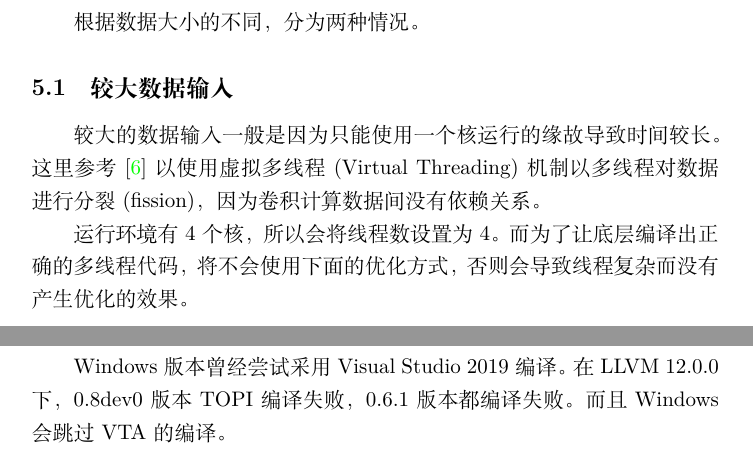
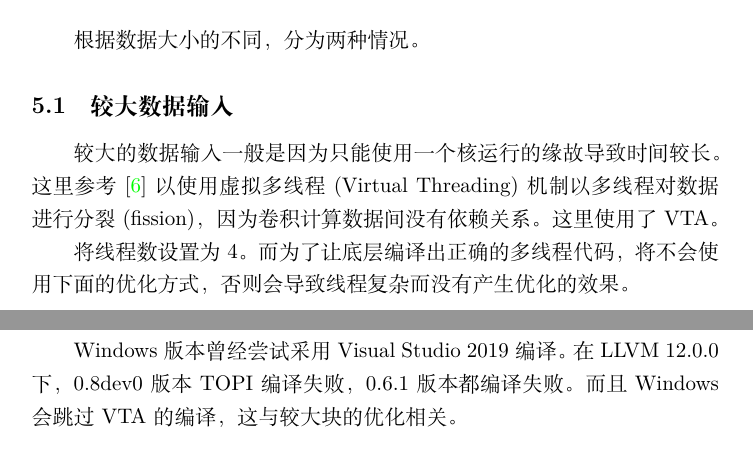
Before and after one commit to LogCreative/CompilerPrinciple, a LaTeX document (report/compiler.tex): two parts of pages 9 and 10 of 11, joined at a grey line, cut so that both start at the same text. Compiled offline with XeLaTeX.

Commit message:
update report

```diff
--- a/report/compiler.tex
+++ b/report/compiler.tex
@@ -277,9 +278,9 @@ numbersep=5pt}
 \subsection{较大数据输入}
 % Virtual Multithreading for large matrix
 
-较大的数据输入一般是因为只能使用一个核运行的缘故导致时间较长。这里参考 \cite{vta} 以使用 虚拟多线程 (Virtual Threading) 机制以多线程对数据进行分裂 (fission)，因为卷积计算数据间没有依赖关系。
+较大的数据输入一般是因为只能使用一个核运行的缘故导致时间较长。这里参考 \cite{vta} 以使用虚拟多线程 (Virtual Threading) 机制以多线程对数据进行分裂 (fission)，因为卷积计算数据间没有依赖关系。这里使用了 VTA。
 
-运行环境有 4 个核，所以会将线程数设置为 4。而为了让底层编译出正确的多线程代码，将不会使用下面的优化方式，否则会导致线程复杂而没有产生优化的效果。
+将线程数设置为 4。而为了让底层编译出正确的多线程代码，将不会使用下面的优化方式，否则会导致线程复杂而没有产生优化的效果。
 
 \subsection{较小数据输入}
 
@@ -305,7 +306,7 @@ TVM 尚处于开发阶段，会有一些 API 更改。原始文件基于 TVM 0.6
 
 不能使用 GCC 编译，静态编译会导致定义冲突，并且会导致 TVM 的一些特性无法使用，任何报错初始化报错都应当认为是没有使用 Clang + LLVM 编译导致的。更改 \verb"config.cmake" 中的 \verb"Set(LLVM ON)" 以解决这个问题。
 
-Windows 版本曾经尝试采用 Visual Studio 2019 编译。在 LLVM 12.0.0 下，0.8dev0 版本 TOPI 编译失败，0.6.1 版本都编译失败。而且 Windows 会跳过 VTA 的编译。
+Windows 版本曾经尝试采用 Visual Studio 2019 编译。在 LLVM 12.0.0 下，0.8dev0 版本 TOPI 编译失败，0.6.1 版本都编译失败。而且 Windows 会跳过 VTA 的编译，这与较大块的优化相关。
 
 \subsection*{分工}
 
```
Also changed, not shown: opg/Cargo.toml (+1 -1 lines), report/ref.bib (+1 -1 lines), report/compiler.pdf, report/compiler.tex (1 more changed lines).
